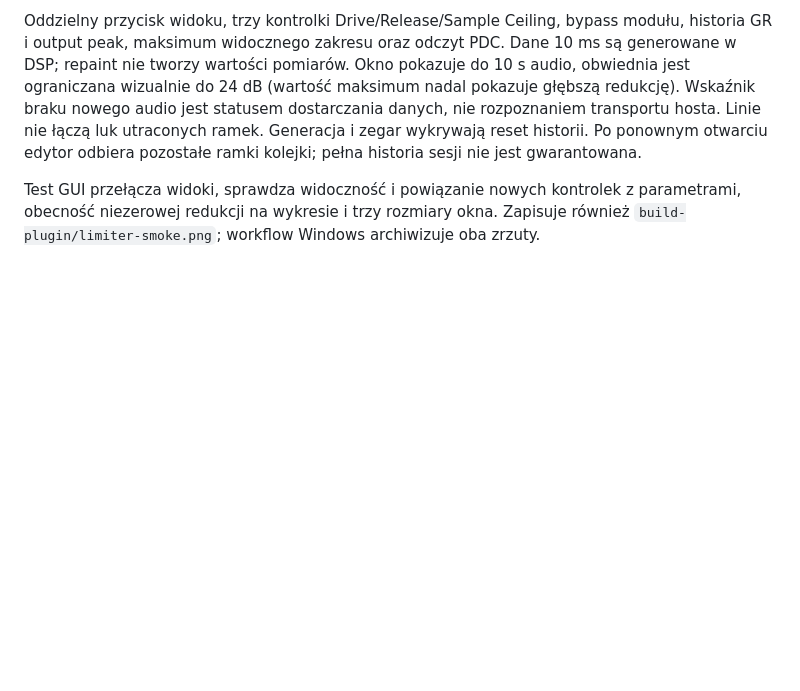
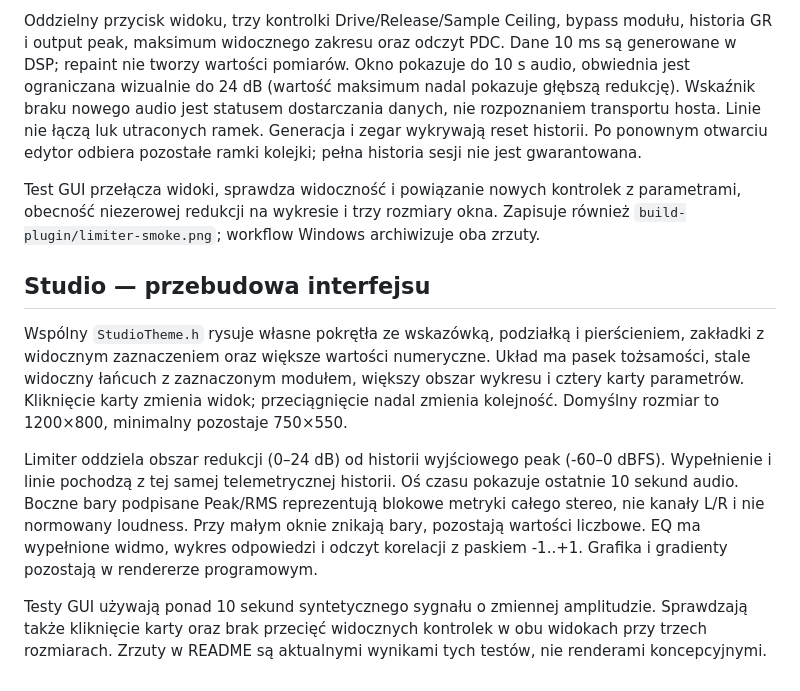
Before and after one commit to jurekbak71-dev/JerzyMasterLabXJerzyMasterLabX, a Markdown page: GUI_SPEC.md, the part around the change. Drawn GitHub-style; blank space fills up the shorter version.

Commit message:
Redesign studio GUI with custom controls, clearer metering and compact workspaces

```diff
--- a/GUI_SPEC.md
+++ b/GUI_SPEC.md
@@ -26,3 +26,12 @@ Zoom 75–200% i HiDPI, osiem pełnych widoków, dodawanie/usuwanie/powielanie m
 Oddzielny przycisk widoku, trzy kontrolki Drive/Release/Sample Ceiling, bypass modułu, historia GR i output peak, maksimum widocznego zakresu oraz odczyt PDC. Dane 10 ms są generowane w DSP; repaint nie tworzy wartości pomiarów. Okno pokazuje do 10 s audio, obwiednia jest ograniczana wizualnie do 24 dB (wartość maksimum nadal pokazuje głębszą redukcję). Wskaźnik braku nowego audio jest statusem dostarczania danych, nie rozpoznaniem transportu hosta. Linie nie łączą luk utraconych ramek. Generacja i zegar wykrywają reset historii. Po ponownym otwarciu edytor odbiera pozostałe ramki kolejki; pełna historia sesji nie jest gwarantowana.
 
 Test GUI przełącza widoki, sprawdza widoczność i powiązanie nowych kontrolek z parametrami, obecność niezerowej redukcji na wykresie i trzy rozmiary okna. Zapisuje również `build-plugin/limiter-smoke.png`; workflow Windows archiwizuje oba zrzuty.
+
+
+## Studio — przebudowa interfejsu
+
+Wspólny `StudioTheme.h` rysuje własne pokrętła ze wskazówką, podziałką i pierścieniem, zakładki z widocznym zaznaczeniem oraz większe wartości numeryczne. Układ ma pasek tożsamości, stale widoczny łańcuch z zaznaczonym modułem, większy obszar wykresu i cztery karty parametrów. Kliknięcie karty zmienia widok; przeciągnięcie nadal zmienia kolejność. Domyślny rozmiar to 1200×800, minimalny pozostaje 750×550.
+
+Limiter oddziela obszar redukcji (0–24 dB) od historii wyjściowego peak (-60–0 dBFS). Wypełnienie i linie pochodzą z tej samej telemetrycznej historii. Oś czasu pokazuje ostatnie 10 sekund audio. Boczne bary podpisane Peak/RMS reprezentują blokowe metryki całego stereo, nie kanały L/R i nie normowany loudness. Przy małym oknie znikają bary, pozostają wartości liczbowe. EQ ma wypełnione widmo, wykres odpowiedzi i odczyt korelacji z paskiem -1..+1. Grafika i gradienty pozostają w rendererze programowym.
+
+Testy GUI używają ponad 10 sekund syntetycznego sygnału o zmiennej amplitudzie. Sprawdzają także kliknięcie karty oraz brak przecięć widocznych kontrolek w obu widokach przy trzech rozmiarach. Zrzuty w README są aktualnymi wynikami tych testów, nie renderami koncepcyjnymi.
```
Also changed, not shown: README.md (+3 -1 lines), RELEASE_NOTES.md (+3 -0 lines), docs/images/limiter-workspace.png, docs/images/spectral-workspace.png, 3 other files.
